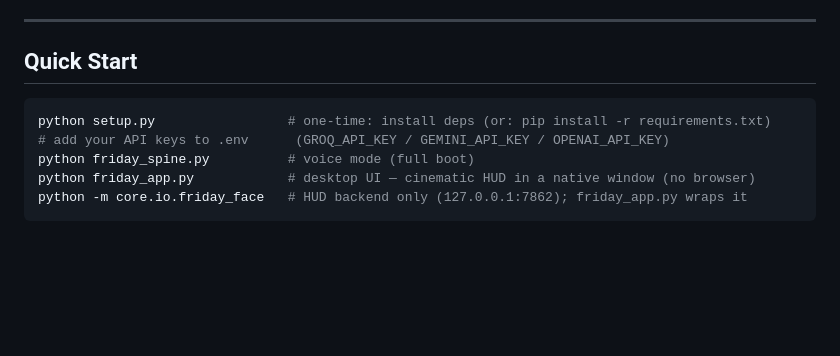
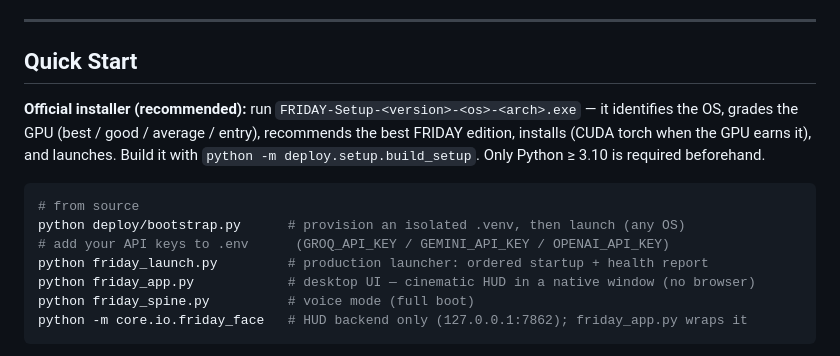
Before and after one commit to satvik10293/friday, a Markdown page: FRIDAY_COMPREHENSIVE_GUIDE.md, the part around the change. GitHub-like rendering; blank space fills up the shorter version.

````diff
--- a/FRIDAY_COMPREHENSIVE_GUIDE.md
+++ b/FRIDAY_COMPREHENSIVE_GUIDE.md
@@ -45,11 +45,18 @@ Friday 3.0 combines:
 
 ## Quick Start
 
+**Official installer (recommended):** run `FRIDAY-Setup-<version>-<os>-<arch>.exe` —
+it identifies the OS, grades the GPU (best / good / average / entry), recommends the
+best FRIDAY edition, installs (CUDA torch when the GPU earns it), and launches. Build it
+with `python -m deploy.setup.build_setup`. Only Python ≥ 3.10 is required beforehand.
+
 ```powershell
-python setup.py                 # one-time: install deps (or: pip install -r requirements.txt)
+# from source
+python deploy/bootstrap.py      # provision an isolated .venv, then launch (any OS)
 # add your API keys to .env      (GROQ_API_KEY / GEMINI_API_KEY / OPENAI_API_KEY)
+python friday_launch.py         # production launcher: ordered startup + health report
+python friday_app.py            # desktop UI — cinematic HUD in a native window (no browser)
 python friday_spine.py          # voice mode (full boot)
-python friday_app.py            # desktop UI — cinematic HUD in a native window (no browser)
 python -m core.io.friday_face   # HUD backend only (127.0.0.1:7862); friday_app.py wraps it
 ```
 
````
Also changed, not shown: README.md (+27 -12 lines).
